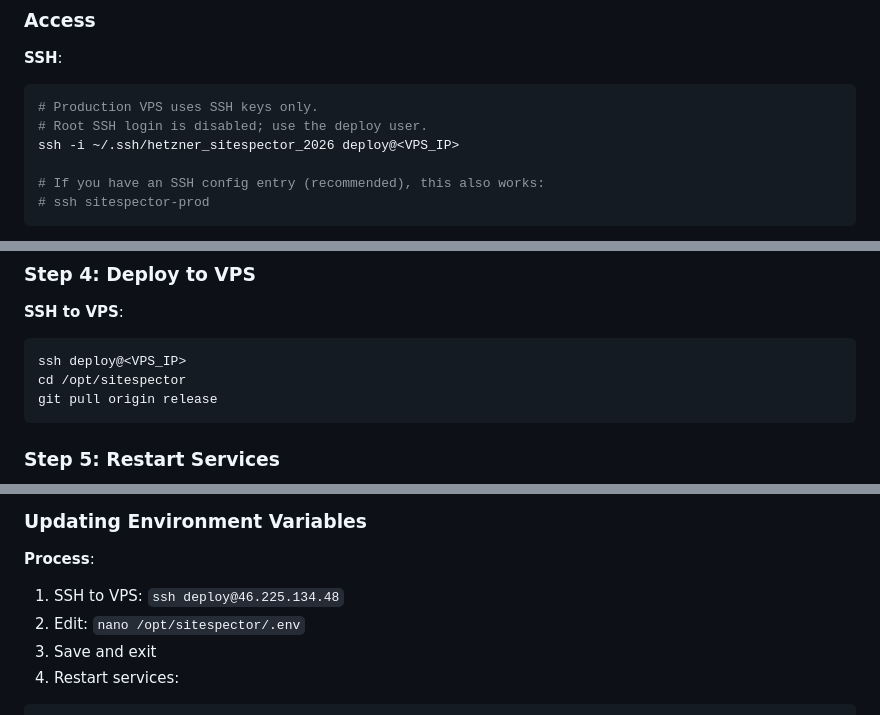
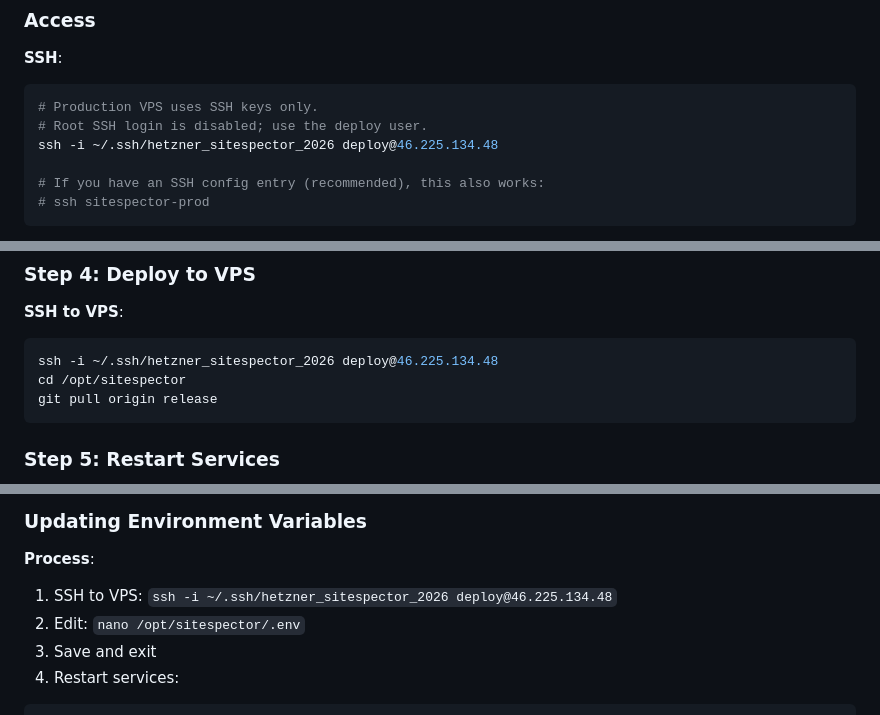
Before and after one commit to dawidkawalec/sitespector, a Markdown page: .context7/project/DEPLOYMENT.md, 3 parts joined by grey strips. Drawn GitHub-style.

Commit message:
docs: update SSH commands with explicit key and deploy user
Made-with: Cursor

````diff
--- a/.context7/project/DEPLOYMENT.md
+++ b/.context7/project/DEPLOYMENT.md
@@ -30,7 +30,7 @@
 ```bash
 # Production VPS uses SSH keys only.
 # Root SSH login is disabled; use the deploy user.
-ssh -i ~/.ssh/hetzner_sitespector_2026 deploy@<VPS_IP>
+ssh -i ~/.ssh/hetzner_sitespector_2026 deploy@46.225.134.48
 
 # If you have an SSH config entry (recommended), this also works:
 # ssh sitespector-prod
@@ -96,7 +96,7 @@ git push origin release
 **SSH to VPS**:
 
 ```bash
-ssh deploy@<VPS_IP>
+ssh -i ~/.ssh/hetzner_sitespector_2026 deploy@46.225.134.48
 cd /opt/sitespector
 git pull origin release
 ```
@@ -314,7 +314,7 @@ CORS_ORIGINS=["https://sitespector.app","https://www.sitespector.app"]
 ### Updating Environment Variables
 
 **Process**:
-1. SSH to VPS: `ssh deploy@46.225.134.48`
+1. SSH to VPS: `ssh -i ~/.ssh/hetzner_sitespector_2026 deploy@46.225.134.48`
 2. Edit: `nano /opt/sitespector/.env`
 3. Save and exit
 4. Restart services:
````
Also changed, not shown: other parts of .context7/project/DEPLOYMENT.md (+4 -4 lines), agents.md (+1 -1 lines).
